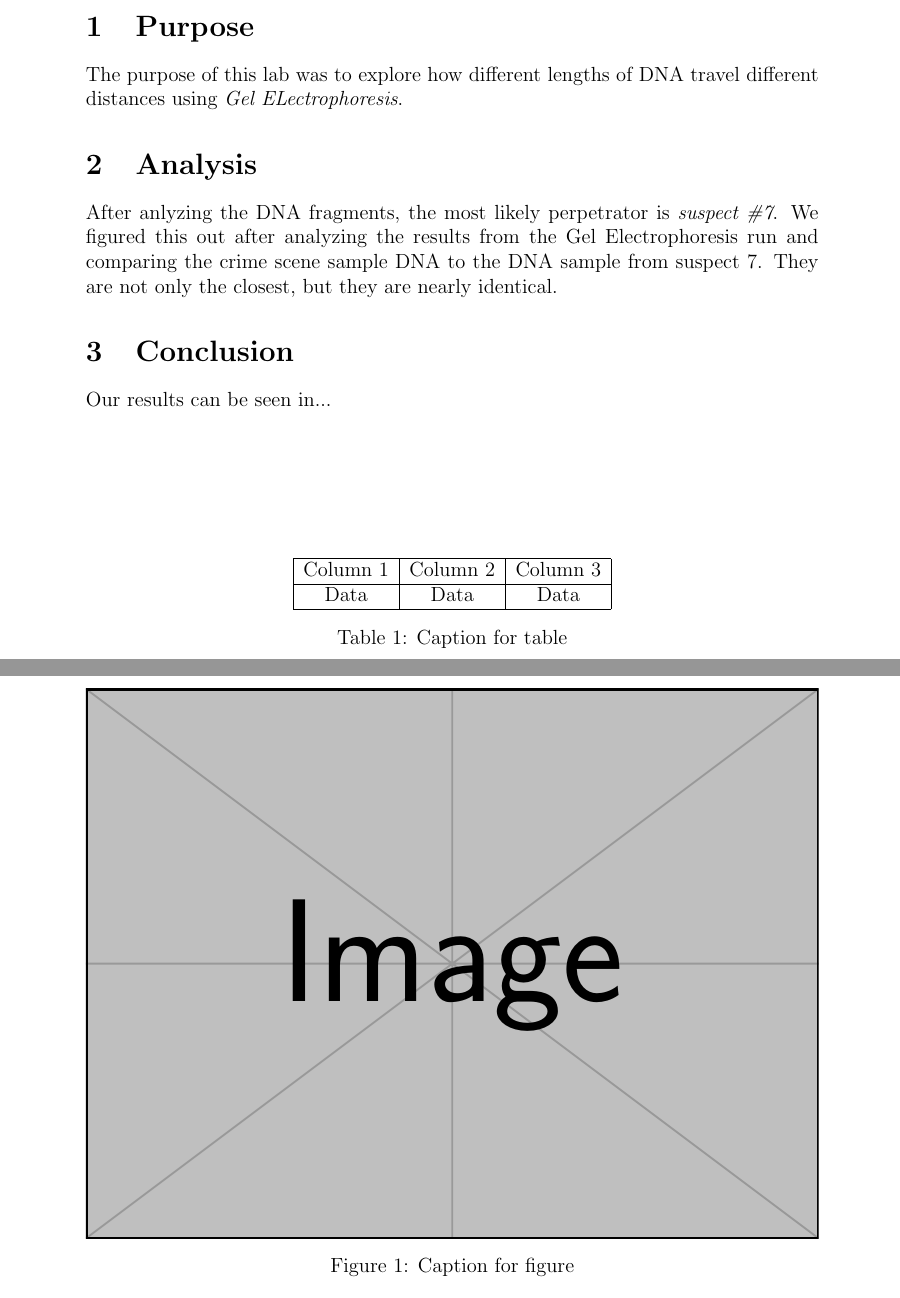
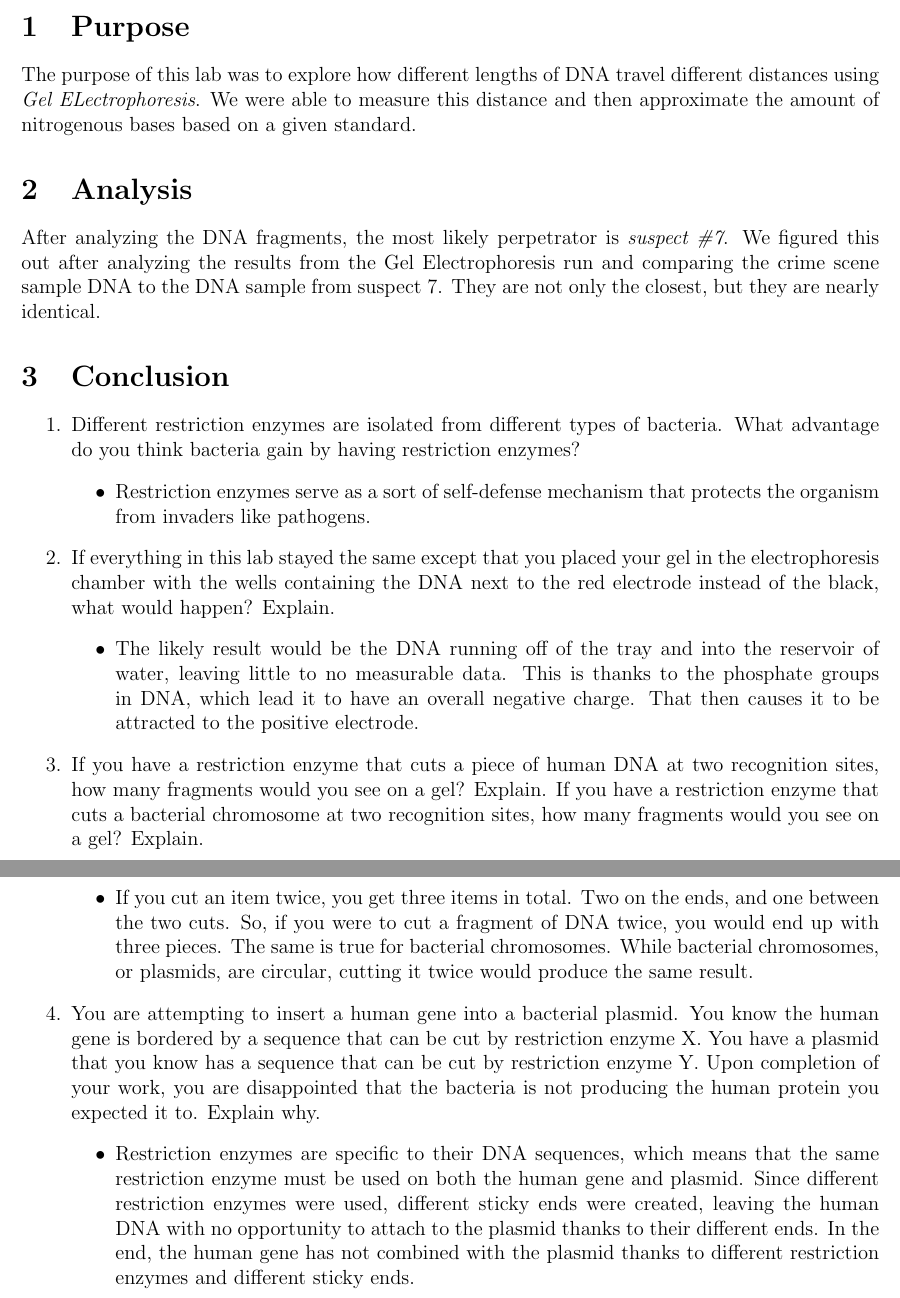
Before and after one commit to Yeet7/Notes, a LaTeX document (Labs/Lab 12.tex): two parts of pages 1 and 2 of 2, joined at a grey line, cut so that both start at the same text. Compiled offline with pdfLaTeX.

Commit message:
Completed Lab 12

```diff
--- a/Labs/Lab 12.tex
+++ b/Labs/Lab 12.tex
@@ -16,33 +25,43 @@
 \section{Purpose}
 
 The purpose of this lab was to explore how different lengths of DNA travel different distances using \textit{Gel ELectrophoresis}.
+We were able to measure this distance and then approximate the amount of nitrogenous bases based on a given standard.
 
 \section{Analysis}
 
-After anlyzing the DNA fragments, the most likely perpetrator is \textit{suspect \#7}. We figured this out after analyzing the results from the Gel Electrophoresis run and comparing the crime scene sample DNA to the DNA sample from suspect 7. They are not only the closest, but they are nearly identical.
+After analyzing the DNA fragments, the most likely perpetrator is \textit{suspect \#7}. We figured this out after analyzing the results from the Gel Electrophoresis run and comparing the crime scene sample DNA to the DNA sample from suspect 7. They are not only the closest, but they are nearly identical.
 
 \section{Conclusion}
 
-Our results can be seen in...
+\begin{enumerate}
+    \item Different restriction enzymes are isolated from different types of bacteria.  What advantage do you think bacteria gain by having restriction enzymes?
+    \begin{itemize}
+        \item Restriction enzymes serve as a sort of self-defense mechanism that protects the organism from invaders like pathogens.
+    \end{itemize}
+    \item If everything in this lab stayed the same except that you placed your gel in the electrophoresis chamber with the wells containing the DNA next to the red electrode instead of the black, what would happen?  Explain.
+    \begin{itemize}
+        \item The likely result would be the DNA running off of the tray and into the reservoir of water, leaving little to no measurable data.
+        This is thanks to the phosphate groups in DNA, which lead it to have an overall negative charge. That then causes it to be attracted to the positive electrode.
+    \end{itemize}
+    \item If you have a restriction enzyme that cuts a piece of human DNA at two recognition sites, how many fragments would you see on a gel?
+    Explain. If you have a restriction enzyme that cuts a bacterial chromosome at two recognition sites, how many fragments would you see on a gel? Explain.
+    \begin{itemize}
+        \item If you cut an item twice, you get three items in total. Two on the ends, and one between the two cuts.
+        So, if you were to cut a fragment of DNA twice, you would end up with three pieces. The same is true for bacterial chromosomes.
+        While bacterial chromosomes, or plasmids, are circular, cutting it twice would produce the same result.
+    \end{itemize}
+    \item You are attempting to insert a human gene into a bacterial plasmid.
+    You know the human gene is bordered by a sequence that can be cut by restriction enzyme X.
+    You have a plasmid that you know has a sequence that can be cut by restriction enzyme Y.
+    Upon completion of your work, you are disappointed that the bacteria is not producing the human protein you expected it to. Explain why.
+    \begin{itemize}
+        \item Restriction enzymes are specific to their DNA sequences, which means that the same restriction enzyme must be used on both the human gene and plasmid.
+        Since different restriction enzymes were used, different sticky ends were created, leaving the human DNA with no opportunity to attach to the plasmid thanks to their different ends.
+        In the end, the human gene has not combined with the plasmid thanks to different restriction enzymes and different sticky ends.
+    \end{itemize}
+\end{enumerate}
 
-\begin{figure}
-    \centering
-    \includegraphics[width=\textwidth]{example-image}
-    \caption{Caption for figure}
-    \label{fig:label}
-\end{figure}
 
-\begin{table}
-    \centering
-    \begin{tabular}{|c|c|c|}
-        \hline
-        Column 1 & Column 2 & Column 3 \\
-        \hline
-        Data & Data & Data \\
-        \hline
-    \end{tabular}
-    \caption{Caption for table}
-    \label{tab:label}
-\end{table}
+
 
 \end{document}
```
Also changed, not shown: Labs/Template.tex (+10 -1 lines), out/Lab 12.pdf (added), Labs/Lab 12.tex (11 more changed lines).
